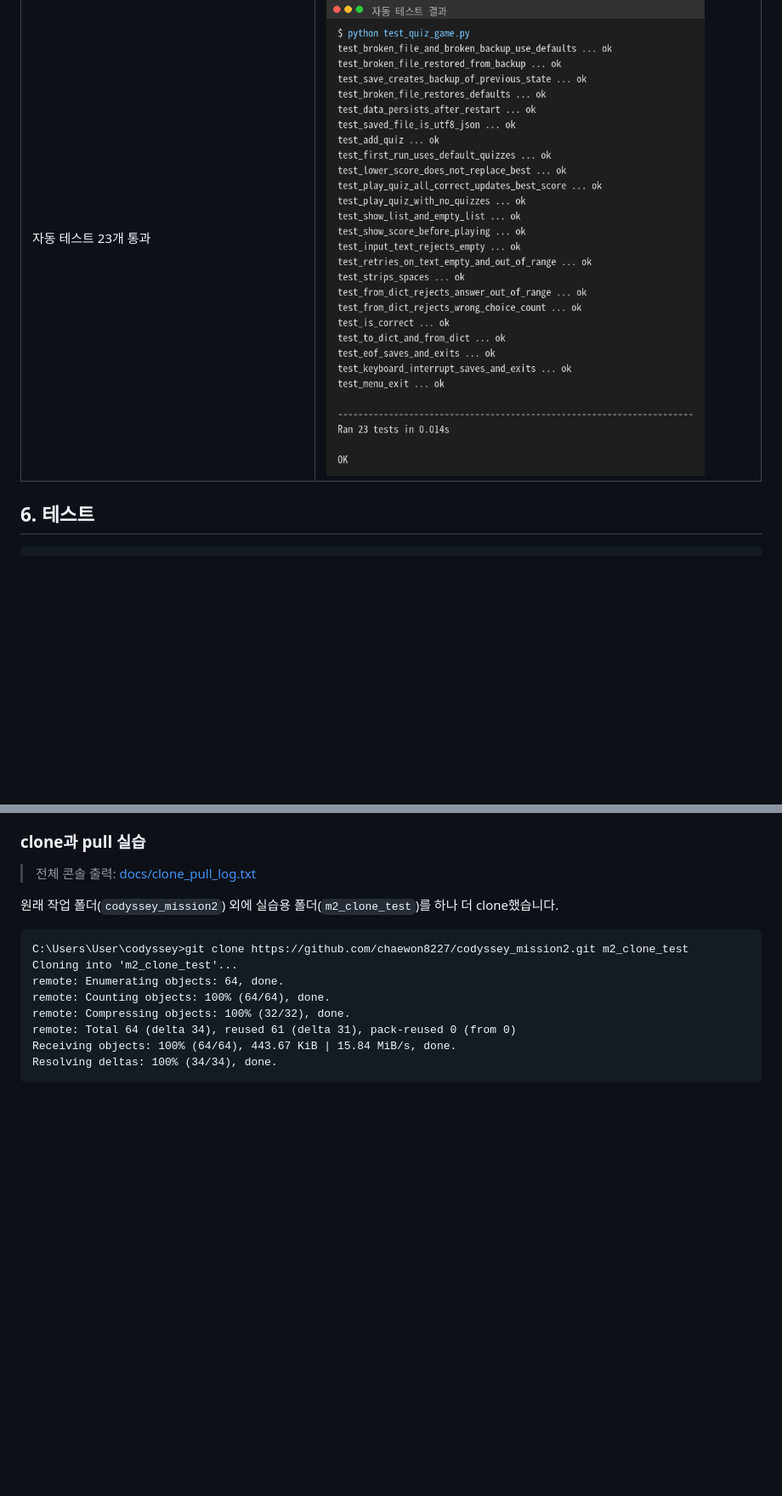
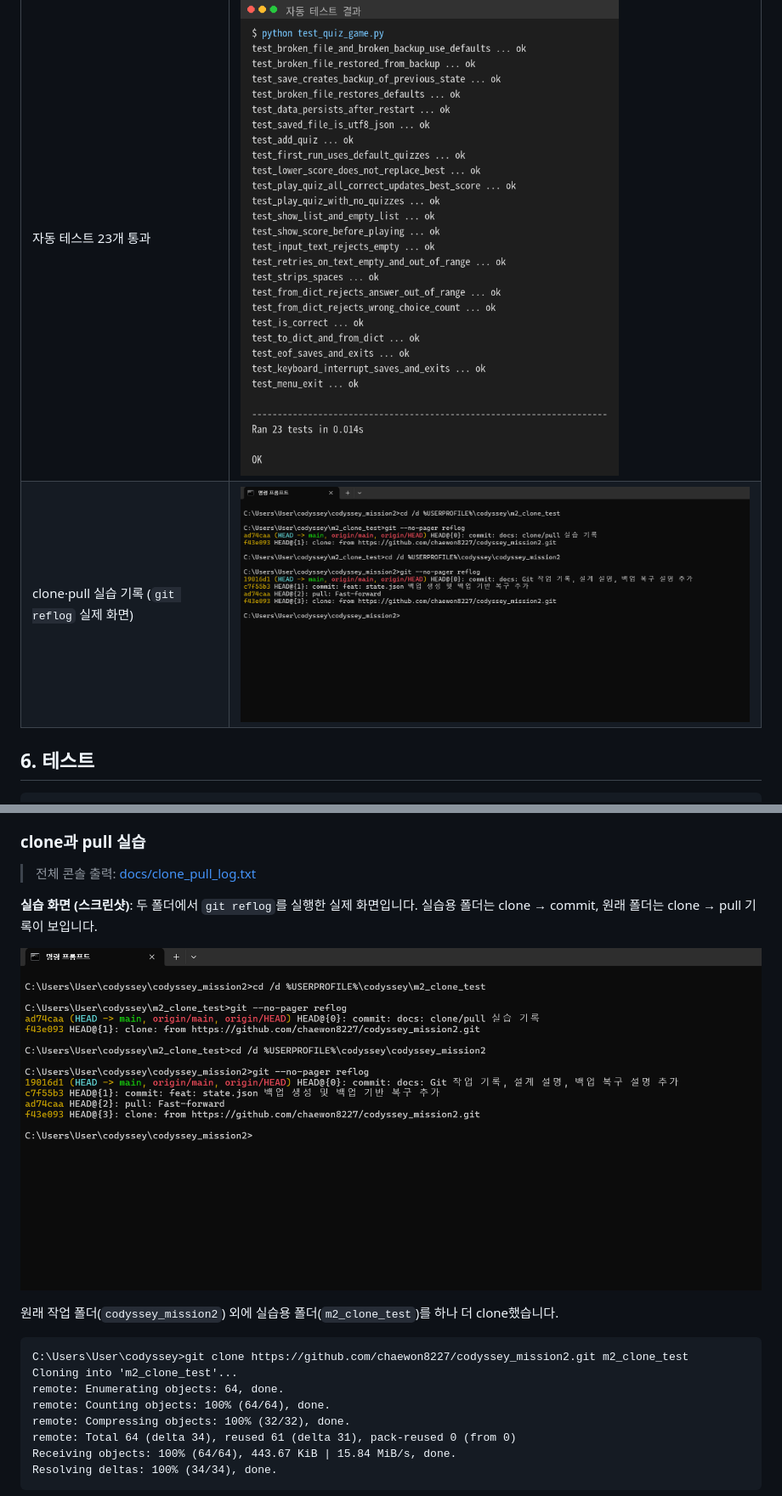
Before and after one commit to chaewon8227/codyssey_mission2, a Markdown page: README.md, 2 parts joined by grey strips. Shown at 85% size. Rendered like a GitHub page; pictures changed too: docs/img/10_clone_pull.png (added); blank space fills up the shorter version.

Commit message:
docs: clone/pull 실습 스크린샷 추가

````diff
--- a/README.md
+++ b/README.md
@@ -46,6 +46,7 @@ python3 main.py      # Windows는 python main.py
 | 손상된 state.json 복구 (백업 없음 → 기본 퀴즈) | ![파일 복구](docs/img/07_broken_file.png) |
 | 손상된 state.json 복구 (백업에서 복구, 추가 퀴즈·점수 유지) | ![백업 복구](docs/img/09_backup_restore.png) |
 | 자동 테스트 23개 통과 | ![테스트](docs/img/08_tests.png) |
+| clone·pull 실습 기록 (`git reflog` 실제 화면) | ![clone pull](docs/img/10_clone_pull.png) |
 
 ## 6. 테스트
 
@@ -227,6 +228,10 @@ git merge --no-ff feature/play-quiz    # 병합 커밋 faa2e6f 생성
 
 > 전체 콘솔 출력: [docs/clone_pull_log.txt](docs/clone_pull_log.txt)
 
+**실습 화면 (스크린샷)**: 두 폴더에서 `git reflog`를 실행한 실제 화면입니다. 실습용 폴더는 clone → commit, 원래 폴더는 clone → pull 기록이 보입니다.
+
+![clone·pull 실습 화면](docs/img/10_clone_pull.png)
+
 원래 작업 폴더(`codyssey_mission2`) 외에 실습용 폴더(`m2_clone_test`)를 하나 더 clone했습니다.
 
 ```
````
